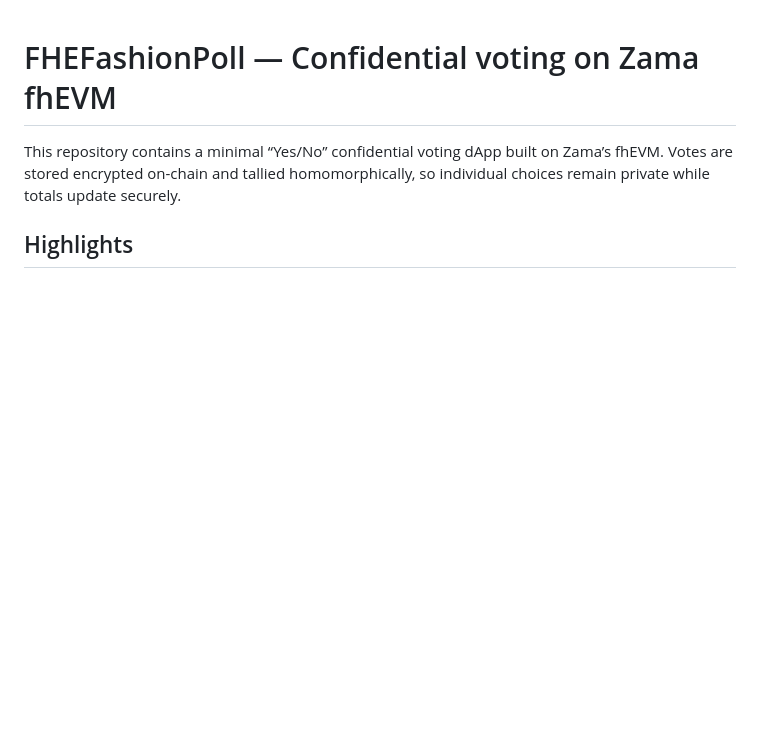
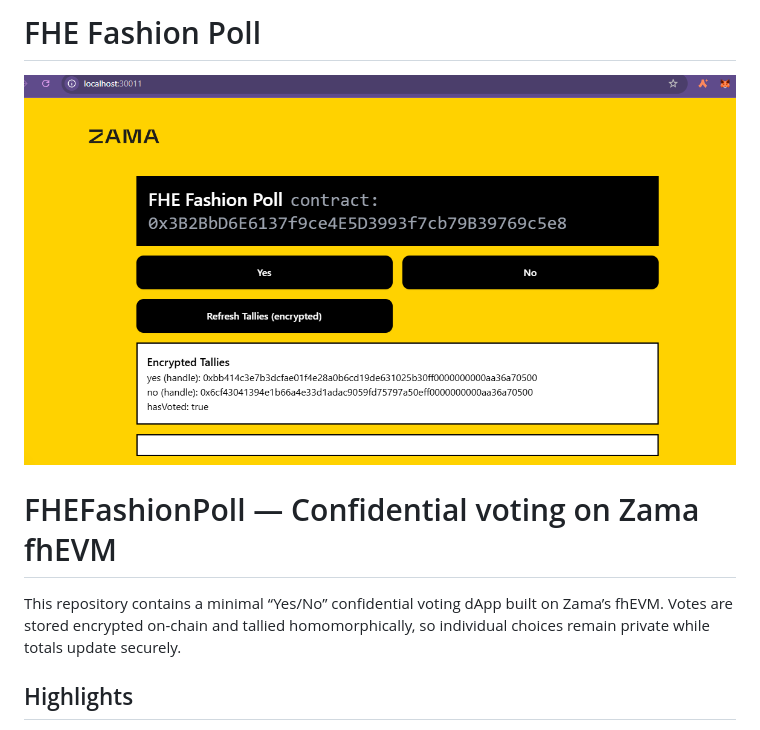
Before and after one commit to LevCey/FHEFashionPoll, a Markdown page: README.md, the part around the change. Rendered like a GitHub page; pictures changed too: image.png (added); blank space fills up the shorter version.

```diff
--- a/README.md
+++ b/README.md
@@ -1,3 +1,7 @@
+# FHE Fashion Poll
+
+![FHE Fashion Poll DApp arayüzü](image.png)
+
 FHEFashionPoll — Confidential voting on Zama fhEVM
 ==================================================
 
```
